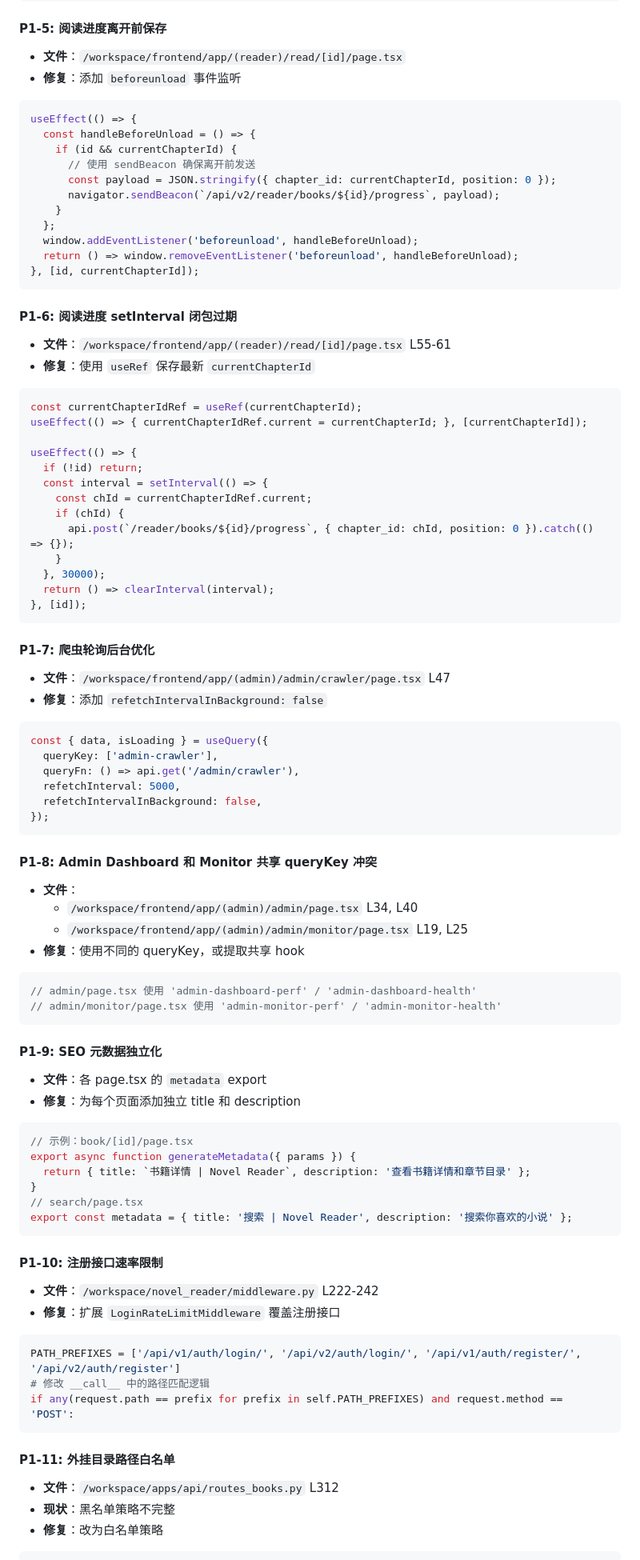
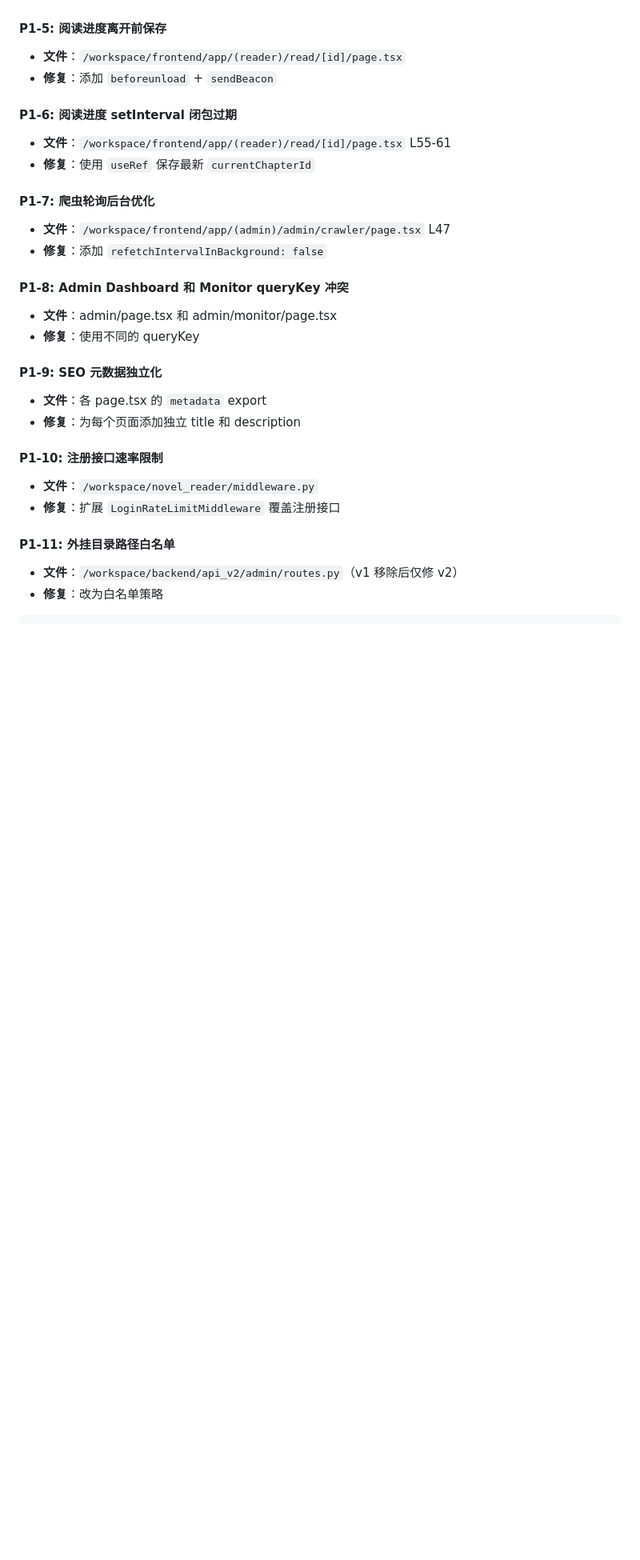
Before and after one commit to lobster-xiaozhua/novel-reader, a Markdown page: .trae/documents/audit-fix-plan.md, the part around one of its changes. Shown at 80% size. GitHub-like rendering; blank space fills up the shorter version.

````diff
--- a/.trae/documents/audit-fix-plan.md
+++ b/.trae/documents/audit-fix-plan.md
@@ -236,98 +299,36 @@ onClick={() => {
 #### P1-5: 阅读进度离开前保存
 
 - **文件**：`/workspace/frontend/app/(reader)/read/[id]/page.tsx`
-- **修复**：添加 `beforeunload` 事件监听
-
-```typescript
-useEffect(() => {
-  const handleBeforeUnload = () => {
-    if (id && currentChapterId) {
-      // 使用 sendBeacon 确保离开前发送
-      const payload = JSON.stringify({ chapter_id: currentChapterId, position: 0 });
-      navigator.sendBeacon(`/api/v2/reader/books/${id}/progress`, payload);
-    }
-  };
-  window.addEventListener('beforeunload', handleBeforeUnload);
-  return () => window.removeEventListener('beforeunload', handleBeforeUnload);
-}, [id, currentChapterId]);
-```
+- **修复**：添加 `beforeunload` + `sendBeacon`
 
 #### P1-6: 阅读进度 setInterval 闭包过期
 
 - **文件**：`/workspace/frontend/app/(reader)/read/[id]/page.tsx` L55-61
 - **修复**：使用 `useRef` 保存最新 `currentChapterId`
 
-```typescript
-const currentChapterIdRef = useRef(currentChapterId);
-useEffect(() => { currentChapterIdRef.current = currentChapterId; }, [currentChapterId]);
-
-useEffect(() => {
-  if (!id) return;
-  const interval = setInterval(() => {
-    const chId = currentChapterIdRef.current;
-    if (chId) {
-      api.post(`/reader/books/${id}/progress`, { chapter_id: chId, position: 0 }).catch(() => {});
-    }
-  }, 30000);
-  return () => clearInterval(interval);
-}, [id]);
-```
-
 #### P1-7: 爬虫轮询后台优化
 
 - **文件**：`/workspace/frontend/app/(admin)/admin/crawler/page.tsx` L47
 - **修复**：添加 `refetchIntervalInBackground: false`
 
-```typescript
-const { data, isLoading } = useQuery({
-  queryKey: ['admin-crawler'],
-  queryFn: () => api.get('/admin/crawler'),
-  refetchInterval: 5000,
-  refetchIntervalInBackground: false,
-});
-```
+#### P1-8: Admin Dashboard 和 Monitor queryKey 冲突
 
-#### P1-8: Admin Dashboard 和 Monitor 共享 queryKey 冲突
-
-- **文件**：
-  - `/workspace/frontend/app/(admin)/admin/page.tsx` L34, L40
-  - `/workspace/frontend/app/(admin)/admin/monitor/page.tsx` L19, L25
-- **修复**：使用不同的 queryKey，或提取共享 hook
-
-```typescript
-// admin/page.tsx 使用 'admin-dashboard-perf' / 'admin-dashboard-health'
-// admin/monitor/page.tsx 使用 'admin-monitor-perf' / 'admin-monitor-health'
-```
+- **文件**：admin/page.tsx 和 admin/monitor/page.tsx
+- **修复**：使用不同的 queryKey
 
 #### P1-9: SEO 元数据独立化
 
 - **文件**：各 page.tsx 的 `metadata` export
 - **修复**：为每个页面添加独立 title 和 description
 
-```typescript
-// 示例：book/[id]/page.tsx
-export async function generateMetadata({ params }) {
-  return { title: `书籍详情 | Novel Reader`, description: '查看书籍详情和章节目录' };
-}
-// search/page.tsx
-export const metadata = { title: '搜索 | Novel Reader', description: '搜索你喜欢的小说' };
-```
-
 #### P1-10: 注册接口速率限制
 
-- **文件**：`/workspace/novel_reader/middleware.py` L222-242
+- **文件**：`/workspace/novel_reader/middleware.py`
 - **修复**：扩展 `LoginRateLimitMiddleware` 覆盖注册接口
-
-```python
-PATH_PREFIXES = ['/api/v1/auth/login/', '/api/v2/auth/login/', '/api/v1/auth/register/', '/api/v2/auth/register']
-# 修改 __call__ 中的路径匹配逻辑
-if any(request.path == prefix for prefix in self.PATH_PREFIXES) and request.method == 'POST':
-```
 
 #### P1-11: 外挂目录路径白名单
 
-- **文件**：`/workspace/apps/api/routes_books.py` L312
-- **现状**：黑名单策略不完整
+- **文件**：`/workspace/backend/api_v2/admin/routes.py`（v1 移除后仅修 v2）
 - **修复**：改为白名单策略
 
 ```python
````
Also changed, not shown: other parts of .trae/documents/audit-fix-plan.md (+129 -76 lines).
